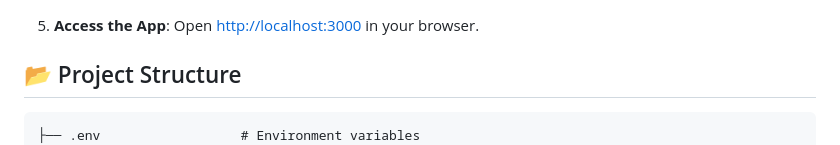
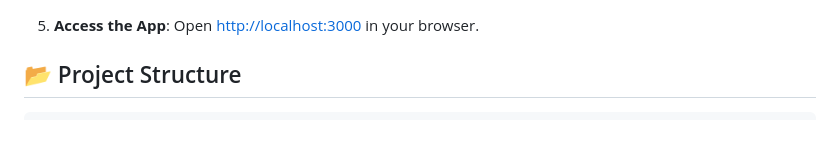
Before and after one commit to Ifeoludev/Full-stack-notes-app, a Markdown page: README.md, the part around the change. Rendered like a GitHub page.

Commit message:
Update project structure in README
Removed the .env entry from the project structure.

````diff
--- a/README.md
+++ b/README.md
@@ -99,7 +99,6 @@ The project is split into two main components:
 ## 📂 Project Structure
 
 ```
-├── .env                  # Environment variables
 ├── notes-app/            # Main Notes Application
 │   ├── bin/              # Server entry point
 │   ├── models/           # Database adapters (Mongo, SQLite, etc.)
````
